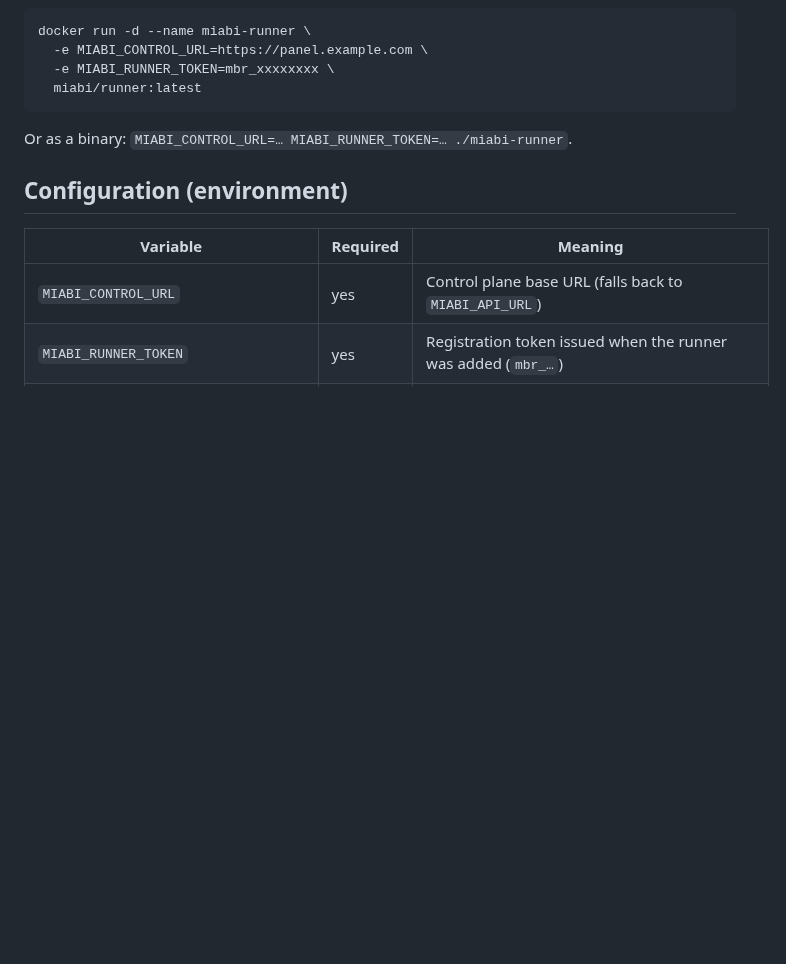
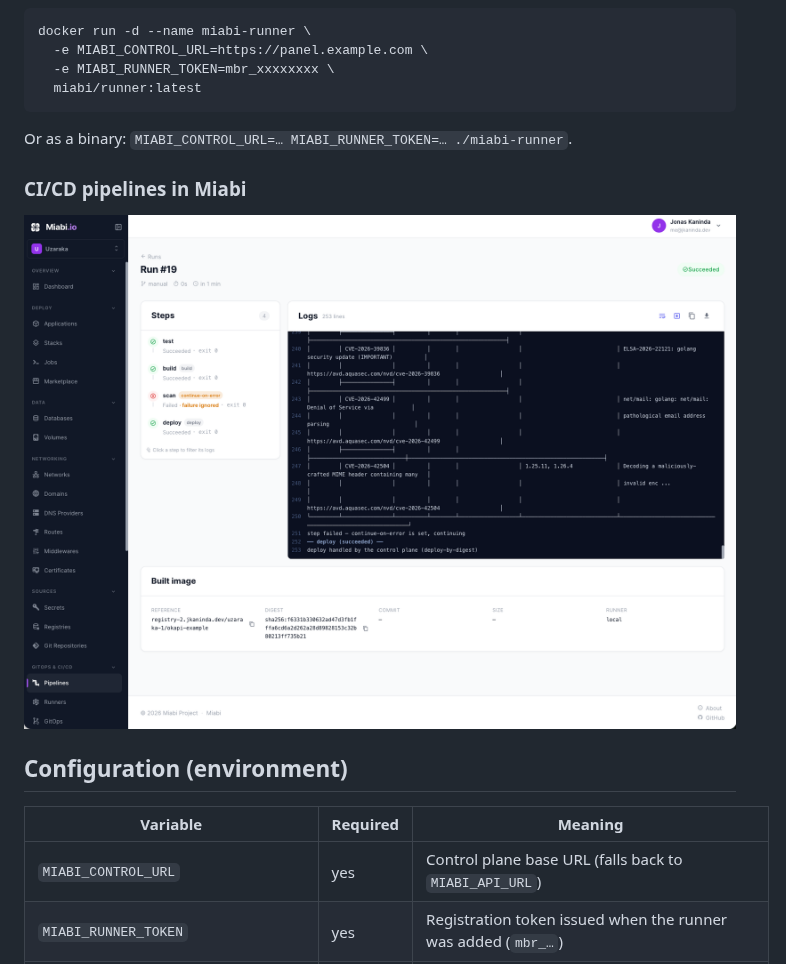
Before and after one commit to miabi-io/runner, a Markdown page: README.md, the part around the change. Rendered like a GitHub page; pictures changed too: pipelines.png (added); blank space fills up the shorter version.

Commit message:
docs: add  CI/CD pipelines in Miabi screenshot

```diff
--- a/README.md
+++ b/README.md
@@ -26,6 +26,12 @@ docker run -d --name miabi-runner \
 
 Or as a binary: `MIABI_CONTROL_URL=… MIABI_RUNNER_TOKEN=… ./miabi-runner`.
 
+### CI/CD pipelines in Miabi
+
+<p align="center">
+  <img src="pipelines.png" alt="CI/CD pipelines — build, test, and deploy runs on the internal runner with live per-step logs" width="900"/>
+</p>
+
 ## Configuration (environment)
 
 | Variable | Required | Meaning |
```
